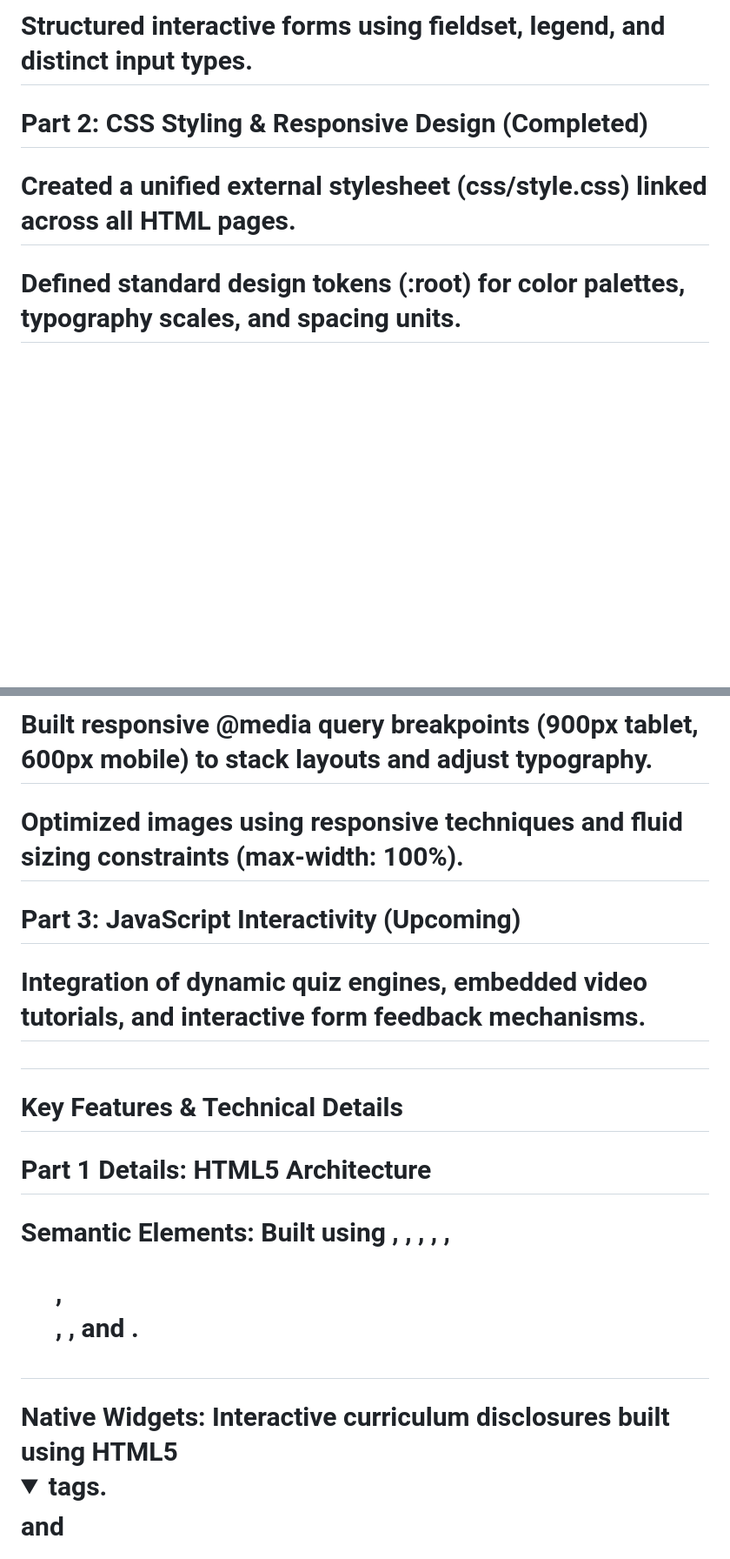
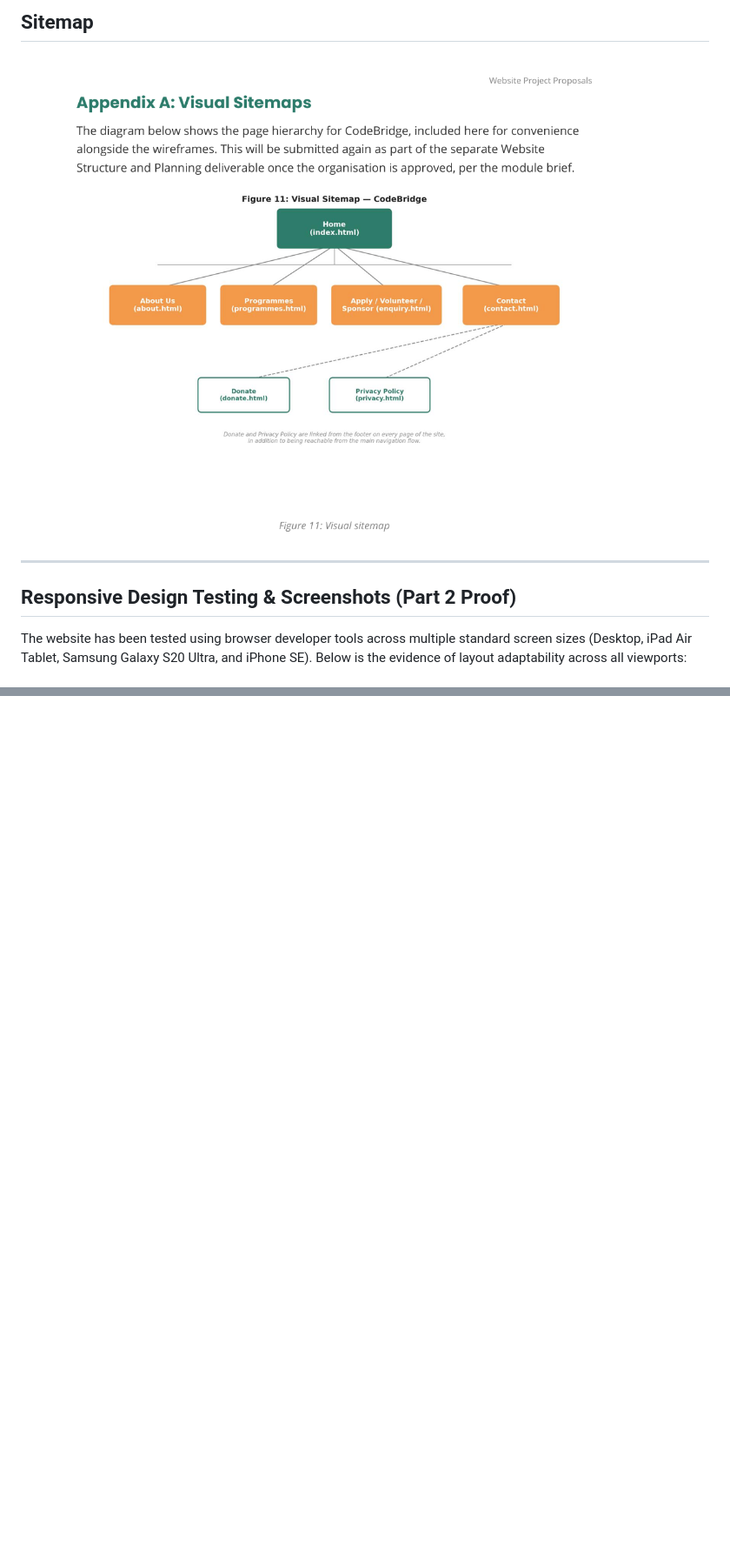
Before and after one commit to ST10508015-Sebata-M/CodeBridge, a Markdown page: README.md, 2 parts joined by grey strips. Shown at 87% size. Rendered like a GitHub page; folded sections open; blank space fills up the shorter version.

```diff
--- a/README.md
+++ b/README.md
@@ -52,8 +76,9 @@
 
-# Structured interactive forms using fieldset, legend, and distinct input types.
+## Sitemap
+![Site Map Screenshot](./images/SiteMap.png)
 
-# Part 2: CSS Styling & Responsive Design (Completed)
-# Created a unified external stylesheet (css/style.css) linked across all HTML pages.
+---
 
-# Defined standard design tokens (:root) for color palettes, typography scales, and spacing units.
+## Responsive Design Testing & Screenshots (Part 2 Proof)
+The website has been tested using browser developer tools across multiple standard screen sizes (Desktop, iPad Air Tablet, Samsung Galaxy S20 Ultra, and iPhone SE). Below is the evidence of layout adaptability across all viewports:
 
@@ -63,16 +104 @@
 
-# Built responsive @media query breakpoints (900px tablet, 600px mobile) to stack layouts and adjust typography.
-
-# Optimized images using responsive techniques and fluid sizing constraints (max-width: 100%).
-
-# Part 3: JavaScript Interactivity (Upcoming)
-# Integration of dynamic quiz engines, embedded video tutorials, and interactive form feedback mechanisms.
-
-#
-
-# Key Features & Technical Details
-# Part 1 Details: HTML5 Architecture
-# Semantic Elements: Built using <header>, <nav>, <main>, <article>, <section>, <figure>, <figcaption>, <fieldset>, and <footer>.
-
-# Native Widgets: Interactive curriculum disclosures built using HTML5 <details> and <summary> tags.
-
```
Also changed, not shown: other parts of README.md (+76 -80 lines).
